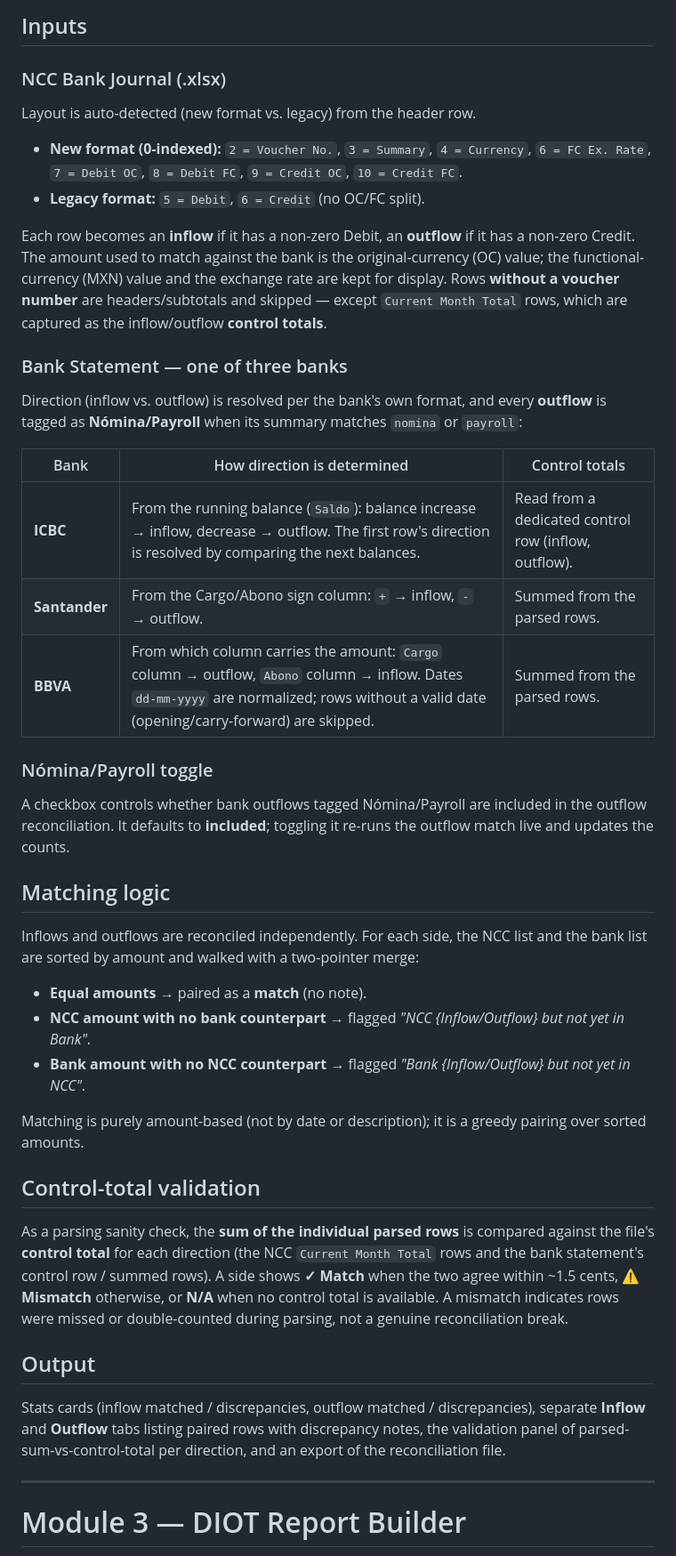
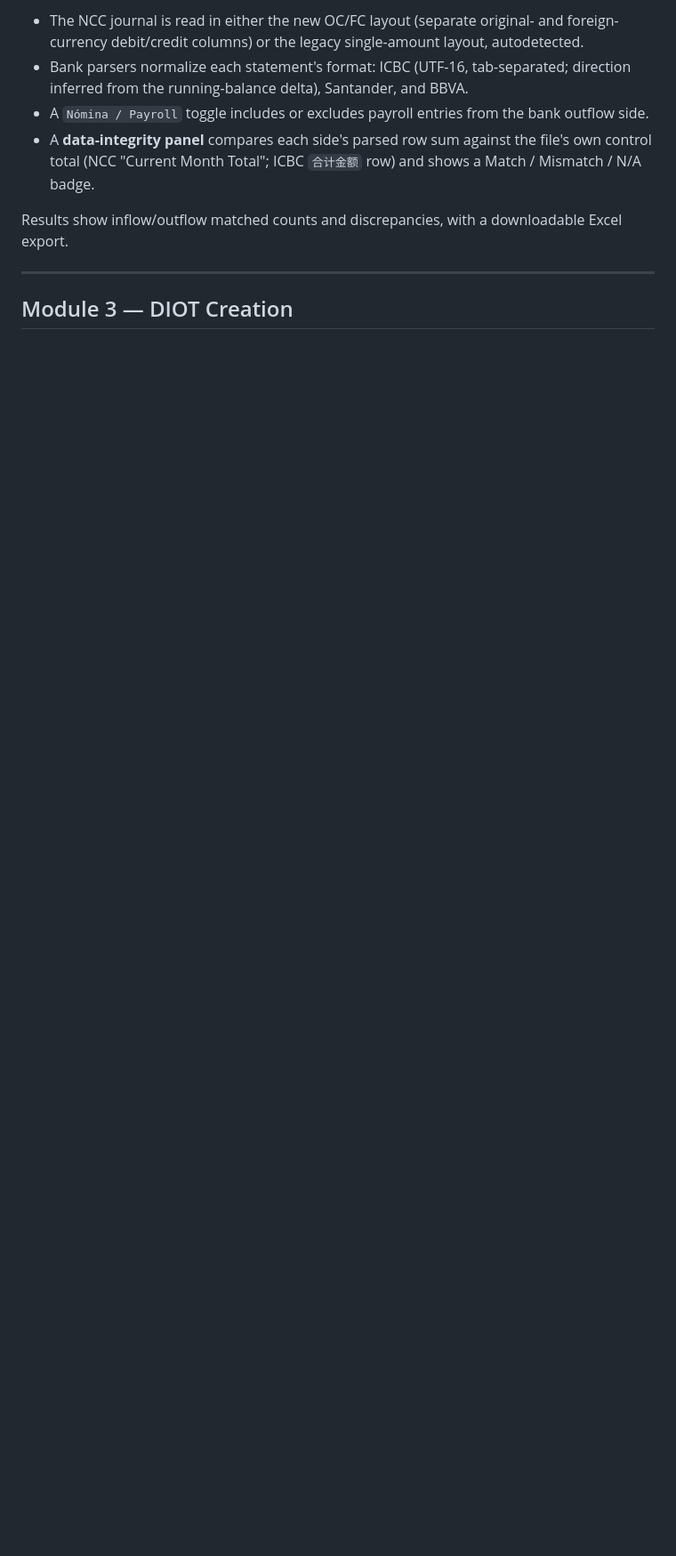
Before and after one commit to zoezhao273/greemexico-reconciliationsuite, a Markdown page: README.md, the part around one of its changes. Shown at 89% size. GitHub-like rendering; blank space fills up the shorter version.

```diff
--- a/README.md
+++ b/README.md
@@ -97,42 +90,12 @@ Matches the NCC bank journal against one bank statement, **separately for inflow
 
-## Inputs
+- The NCC journal is read in either the new OC/FC layout (separate original- and foreign-currency debit/credit columns) or the legacy single-amount layout, autodetected.
+- Bank parsers normalize each statement's format: ICBC (UTF-16, tab-separated; direction inferred from the running-balance delta), Santander, and BBVA.
+- A `Nómina / Payroll` toggle includes or excludes payroll entries from the bank outflow side.
+- A **data-integrity panel** compares each side's parsed row sum against the file's own control total (NCC "Current Month Total"; ICBC `合计金额` row) and shows a Match / Mismatch / N/A badge.
 
-### NCC Bank Journal (.xlsx)
-Layout is auto-detected (new format vs. legacy) from the header row.
-
-- **New format (0-indexed):** `2 = Voucher No.`, `3 = Summary`, `4 = Currency`, `6 = FC Ex. Rate`, `7 = Debit OC`, `8 = Debit FC`, `9 = Credit OC`, `10 = Credit FC`.
-- **Legacy format:** `5 = Debit`, `6 = Credit` (no OC/FC split).
-
-Each row becomes an **inflow** if it has a non-zero Debit, an **outflow** if it has a non-zero Credit. The amount used to match against the bank is the original-currency (OC) value; the functional-currency (MXN) value and the exchange rate are kept for display. Rows **without a voucher number** are headers/subtotals and skipped — except `Current Month Total` rows, which are captured as the inflow/outflow **control totals**.
-
-### Bank Statement — one of three banks
-Direction (inflow vs. outflow) is resolved per the bank's own format, and every **outflow** is tagged as **Nómina/Payroll** when its summary matches `nomina` or `payroll`:
-
-| Bank | How direction is determined | Control totals |
-|------|-----------------------------|----------------|
-| **ICBC** | From the running balance (`Saldo`): balance increase → inflow, decrease → outflow. The first row's direction is resolved by comparing the next balances. | Read from a dedicated control row (inflow, outflow). |
-| **Santander** | From the Cargo/Abono sign column: `+` → inflow, `-` → outflow. | Summed from the parsed rows. |
-| **BBVA** | From which column carries the amount: `Cargo` column → outflow, `Abono` column → inflow. Dates `dd-mm-yyyy` are normalized; rows without a valid date (opening/carry-forward) are skipped. | Summed from the parsed rows. |
-
-### Nómina/Payroll toggle
-A checkbox controls whether bank outflows tagged Nómina/Payroll are included in the outflow reconciliation. It defaults to **included**; toggling it re-runs the outflow match live and updates the counts.
-
-## Matching logic
-Inflows and outflows are reconciled independently. For each side, the NCC list and the bank list are sorted by amount and walked with a two-pointer merge:
-
-- **Equal amounts** → paired as a **match** (no note).
-- **NCC amount with no bank counterpart** → flagged *"NCC {Inflow/Outflow} but not yet in Bank"*.
-- **Bank amount with no NCC counterpart** → flagged *"Bank {Inflow/Outflow} but not yet in NCC"*.
-
-Matching is purely amount-based (not by date or description); it is a greedy pairing over sorted amounts.
-
-## Control-total validation
-As a parsing sanity check, the **sum of the individual parsed rows** is compared against the file's **control total** for each direction (the NCC `Current Month Total` rows and the bank statement's control row / summed rows). A side shows **✓ Match** when the two agree within ~1.5 cents, **⚠ Mismatch** otherwise, or **N/A** when no control total is available. A mismatch indicates rows were missed or double-counted during parsing, not a genuine reconciliation break.
-
-## Output
-Stats cards (inflow matched / discrepancies, outflow matched / discrepancies), separate **Inflow** and **Outflow** tabs listing paired rows with discrepancy notes, the validation panel of parsed-sum-vs-control-total per direction, and an export of the reconciliation file.
+Results show inflow/outflow matched counts and discrepancies, with a downloadable Excel export.
 
 ---
 
-# Module 3 — DIOT Report Builder
+## Module 3 — DIOT Creation
 
```
Also changed, not shown: other parts of README.md (+52 -59 lines).
